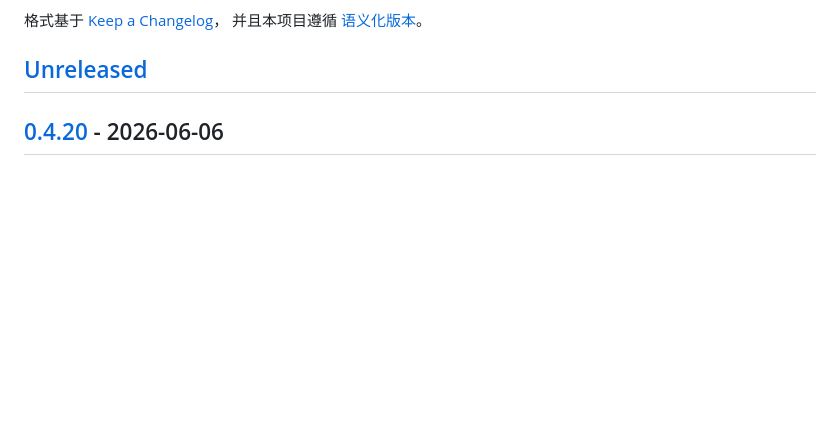
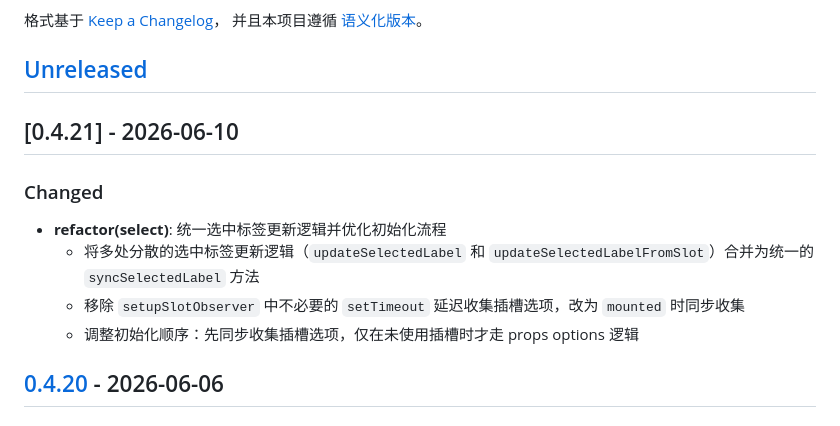
Before and after one commit to solelyjs/solely, a Markdown page: CHANGELOG.md, the part around the change. GitHub-like rendering; blank space fills up the shorter version.

Commit message:
chore(release): prepare v0.4.21 release

```diff
--- a/CHANGELOG.md
+++ b/CHANGELOG.md
@@ -6,6 +6,15 @@
 并且本项目遵循 [语义化版本](https://semver.org/lang/zh-CN/)。
 
 ## [Unreleased]
+
+## [0.4.21] - 2026-06-10
+
+### Changed
+
+- **refactor(select)**: 统一选中标签更新逻辑并优化初始化流程
+    - 将多处分散的选中标签更新逻辑（`updateSelectedLabel` 和 `updateSelectedLabelFromSlot`）合并为统一的 `syncSelectedLabel` 方法
+    - 移除 `setupSlotObserver` 中不必要的 `setTimeout` 延迟收集插槽选项，改为 `mounted` 时同步收集
+    - 调整初始化顺序：先同步收集插槽选项，仅在未使用插槽时才走 props options 逻辑
 
 ## [0.4.20] - 2026-06-06
 
```
